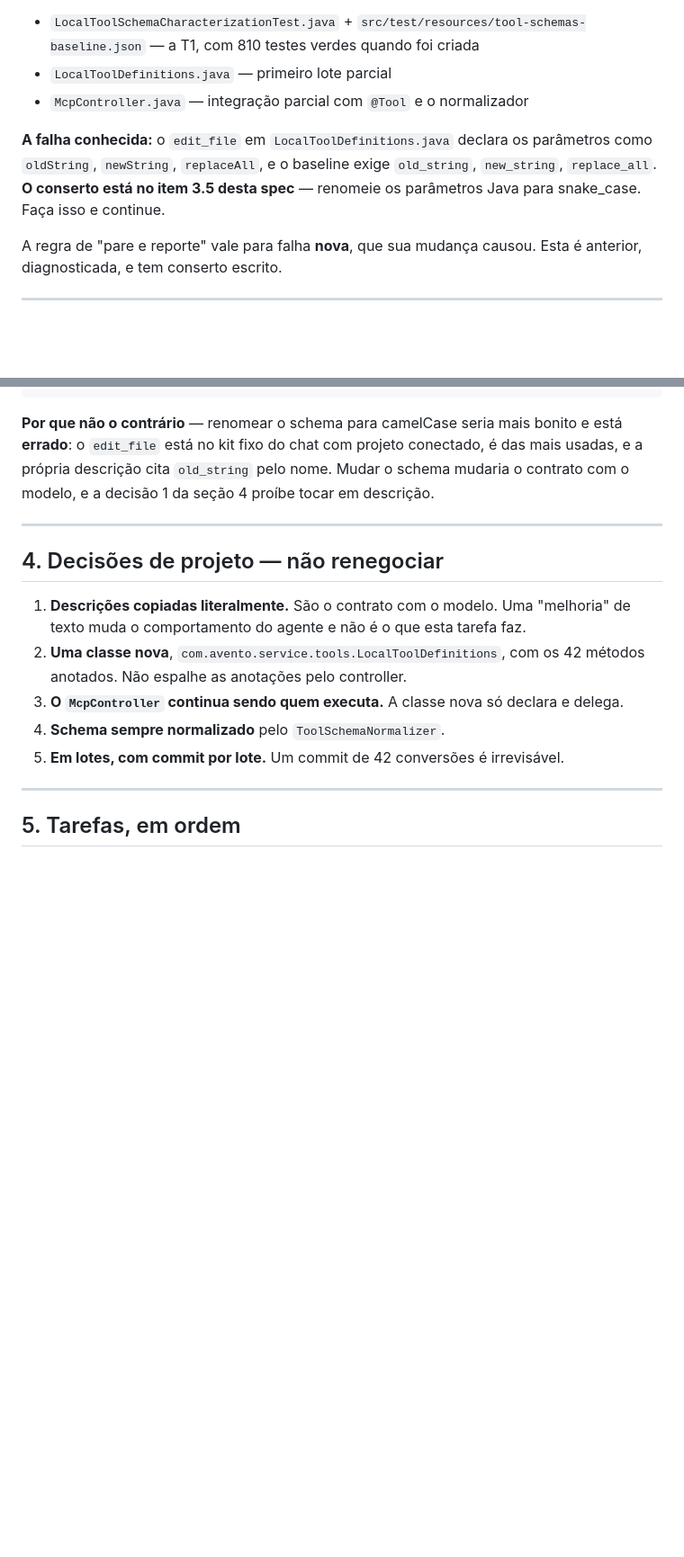
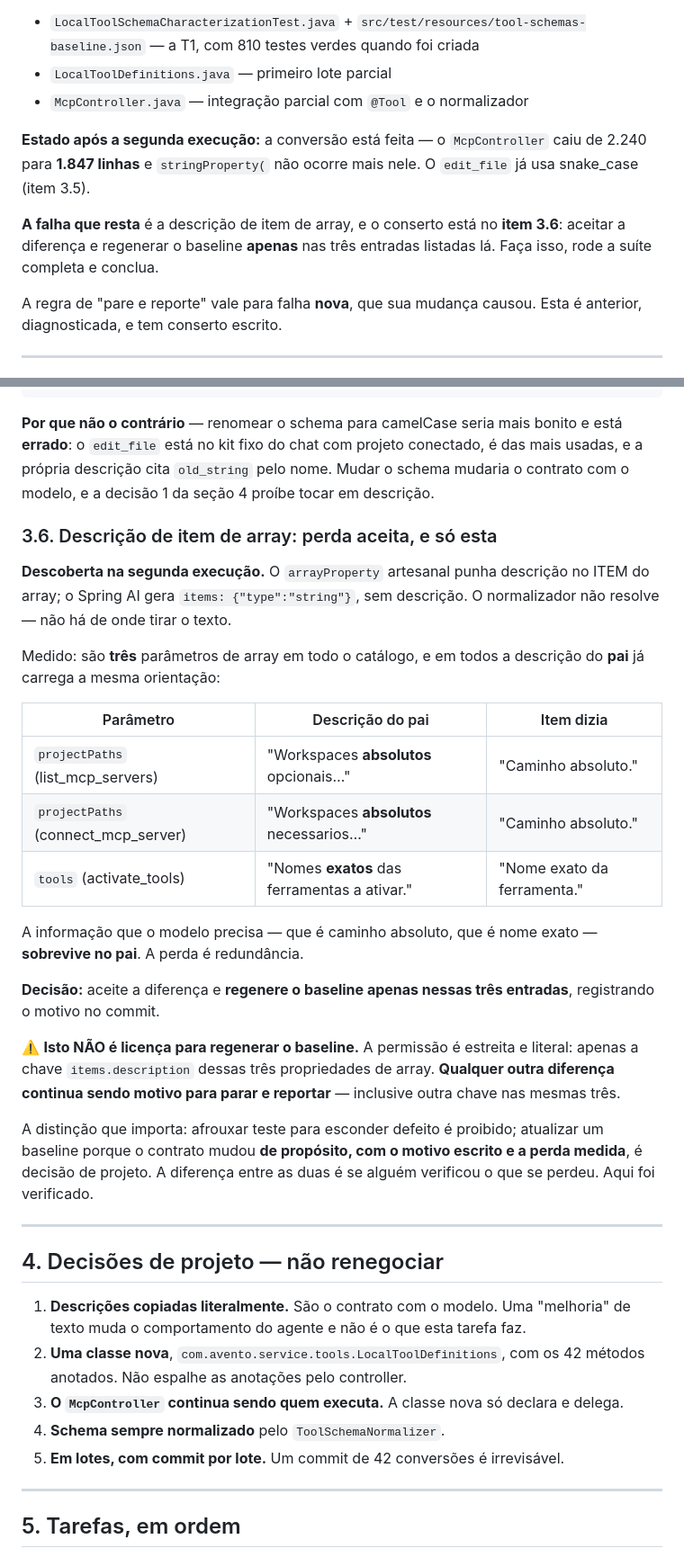
Before and after one commit to SamuckqaDev/avento-ia, a Markdown page: docs/agent-tasks/mcp-controller-tool-annotations.md, 2 parts joined by grey strips. Shown at 90% size. GitHub-like rendering; blank space fills up the shorter version.

Commit message:
docs(agent-tasks): accept the array item description loss, and only that
Second run found a real difference the normaliser cannot fix: the hand-built
arrayProperty put a description on the array ITEM, and Spring AI generates
items: {"type": "string"} with none.

Measured before deciding: there are exactly three array parameters in the whole
catalog, and in every one the PARENT description already carries the same
guidance - "Workspaces absolutos" against "Caminho absoluto", "Nomes exatos das
ferramentas" against "Nome exato da ferramenta". What the model needs survives;
what is lost is redundancy.

So the baseline gets regenerated for those three entries, and the permission is
written narrowly on purpose: only the items.description key on those three array
properties. Any other difference still stops the work, including another key on
the same three.

The distinction that matters, and it is why this is not the forbidden shortcut:
loosening a test to hide a defect is banned; updating a baseline because the
contract changed deliberately, with the reason written and the loss measured, is a
design decision. What separates them is whether anyone checked what was lost.

Co-Authored-By: Claude Opus 5 <noreply@anthropic.com>

```diff
--- a/docs/agent-tasks/mcp-controller-tool-annotations.md
+++ b/docs/agent-tasks/mcp-controller-tool-annotations.md
@@ -30,10 +30,12 @@ Já feito e correto (não refaça):
 - `LocalToolDefinitions.java` — primeiro lote parcial
 - `McpController.java` — integração parcial com `@Tool` e o normalizador
 
-**A falha conhecida:** o `edit_file` em `LocalToolDefinitions.java` declara os parâmetros como
-`oldString`, `newString`, `replaceAll`, e o baseline exige `old_string`, `new_string`,
-`replace_all`. **O conserto está no item 3.5 desta spec** — renomeie os parâmetros Java para
-snake_case. Faça isso e continue.
+**Estado após a segunda execução:** a conversão está feita — o `McpController` caiu de 2.240 para
+**1.847 linhas** e `stringProperty(` não ocorre mais nele. O `edit_file` já usa snake_case (item 3.5).
+
+**A falha que resta** é a descrição de item de array, e o conserto está no **item 3.6**: aceitar a
+diferença e regenerar o baseline **apenas** nas três entradas listadas lá. Faça isso, rode a suíte
+completa e conclua.
 
 A regra de "pare e reporte" vale para falha **nova**, que sua mudança causou. Esta é anterior,
 diagnosticada, e tem conserto escrito.
@@ -192,6 +194,35 @@ o `edit_file` está no kit fixo do chat com projeto conectado, é das mais usada
 descrição cita `old_string` pelo nome. Mudar o schema mudaria o contrato com o modelo, e a decisão 1
 da seção 4 proíbe tocar em descrição.
 
+### 3.6. Descrição de item de array: perda aceita, e só esta
+
+**Descoberta na segunda execução.** O `arrayProperty` artesanal punha descrição no ITEM do array; o
+Spring AI gera `items: {"type":"string"}`, sem descrição. O normalizador não resolve — não há de onde
+tirar o texto.
+
+Medido: são **três** parâmetros de array em todo o catálogo, e em todos a descrição do **pai** já
+carrega a mesma orientação:
+
+| Parâmetro | Descrição do pai | Item dizia |
+|---|---|---|
+| `projectPaths` (list_mcp_servers) | "Workspaces **absolutos** opcionais…" | "Caminho absoluto." |
+| `projectPaths` (connect_mcp_server) | "Workspaces **absolutos** necessarios…" | "Caminho absoluto." |
+| `tools` (activate_tools) | "Nomes **exatos** das ferramentas a ativar." | "Nome exato da ferramenta." |
+
+A informação que o modelo precisa — que é caminho absoluto, que é nome exato — **sobrevive no pai**.
+A perda é redundância.
+
+**Decisão:** aceite a diferença e **regenere o baseline apenas nessas três entradas**, registrando o
+motivo no commit.
+
+⚠️ **Isto NÃO é licença para regenerar o baseline.** A permissão é estreita e literal: apenas a chave
+`items.description` dessas três propriedades de array. **Qualquer outra diferença continua sendo
+motivo para parar e reportar** — inclusive outra chave nas mesmas três.
+
+A distinção que importa: afrouxar teste para esconder defeito é proibido; atualizar um baseline
+porque o contrato mudou **de propósito, com o motivo escrito e a perda medida**, é decisão de projeto.
+A diferença entre as duas é se alguém verificou o que se perdeu. Aqui foi verificado.
+
 ---
 
 ## 4. Decisões de projeto — não renegociar
```
